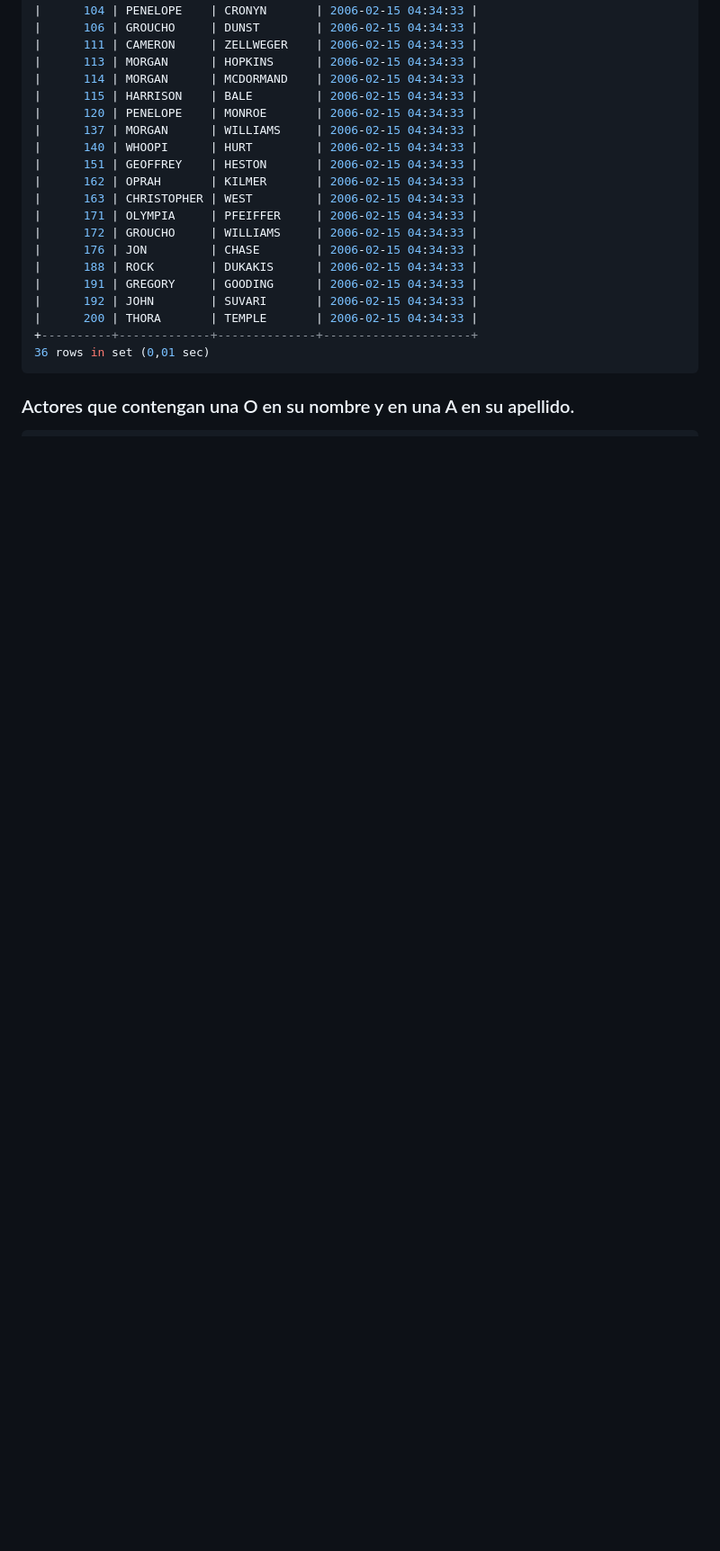
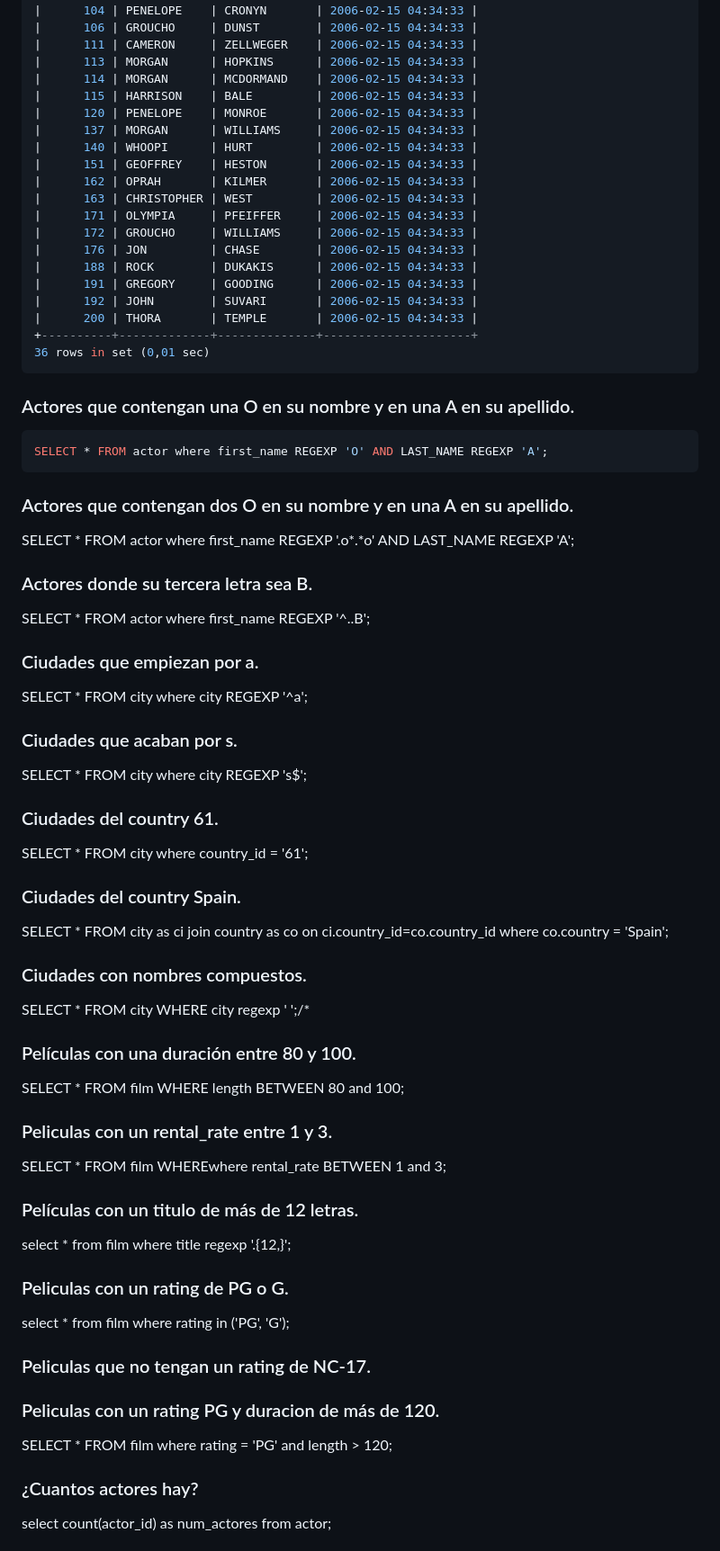
Before and after one commit to jdrguez/2-Daw, a Markdown page: Unidad-7/Tarea-4/tarea4.md, the part around one of its changes. Shown at 90% size. GitHub-like rendering; blank space fills up the shorter version.

````diff
--- a/Unidad-7/Tarea-4/tarea4.md
+++ b/Unidad-7/Tarea-4/tarea4.md
@@ -70,6 +70,36 @@ SELECT * from actor WHERE first_name REGEXP 'O';
 36 rows in set (0,01 sec)
 ```
 ### Actores que contengan una O en su nombre y en una A en su apellido.
+```sql
+SELECT * FROM actor where first_name REGEXP 'O' AND LAST_NAME REGEXP 'A';
+```
+### Actores que contengan dos O en su nombre y en una A en su apellido.
+SELECT * FROM actor where first_name REGEXP '.o*.*o' AND LAST_NAME REGEXP 'A';
+### Actores donde su tercera letra sea B.
+SELECT * FROM actor where first_name REGEXP '^..B';
+### Ciudades que empiezan por a.
+SELECT * FROM city where city REGEXP '^a';
+### Ciudades que acaban por s.
+SELECT * FROM city where city REGEXP 's$';
+### Ciudades del country 61.
+SELECT * FROM city where country_id = '61';
+### Ciudades del country Spain.
+SELECT * FROM city as ci join country as co on ci.country_id=co.country_id where co.country = 'Spain';
+### Ciudades con nombres compuestos.
+SELECT * FROM city WHERE city regexp ' ';/*
+### Películas con una duración entre 80 y 100.
+SELECT * FROM film WHERE length BETWEEN 80 and 100;
+### Peliculas con un rental_rate entre 1 y 3.
+SELECT * FROM film WHEREwhere rental_rate BETWEEN 1 and 3;
+### Películas con un titulo de más de 12 letras.
+select * from film where title regexp '.{12,}';
+### Peliculas con un rating de PG o G.
+select * from film where rating in ('PG', 'G');
 
+### Peliculas que no tengan un rating de NC-17.
 
+### Peliculas con un rating PG y duracion de más de 120.
+SELECT * FROM film where rating = 'PG' and length > 120;
+### ¿Cuantos actores hay?
+select count(actor_id) as num_actores from actor;
 
````
Also changed, not shown: other parts of Unidad-7/Tarea-4/tarea4.md (+30 -28 lines).
